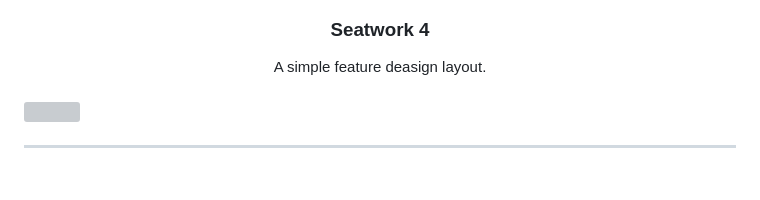
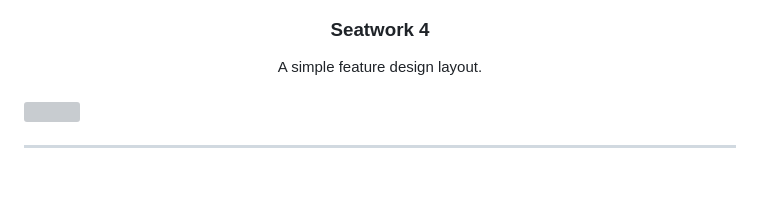
Before and after one commit to MathChewDoor/Test-for-seatwork, a Markdown page: readme.md, the part around the change. GitHub-like rendering; grey boxes are pictures that could not be loaded.

```diff
--- a/readme.md
+++ b/readme.md
@@ -12,7 +12,7 @@
 </div>
 <!-- TODO: Make a short description -->
 <div align="center">
-  A simple feature deasign layout.
+  A simple feature design layout.
 </div>
 
 <br />
```
